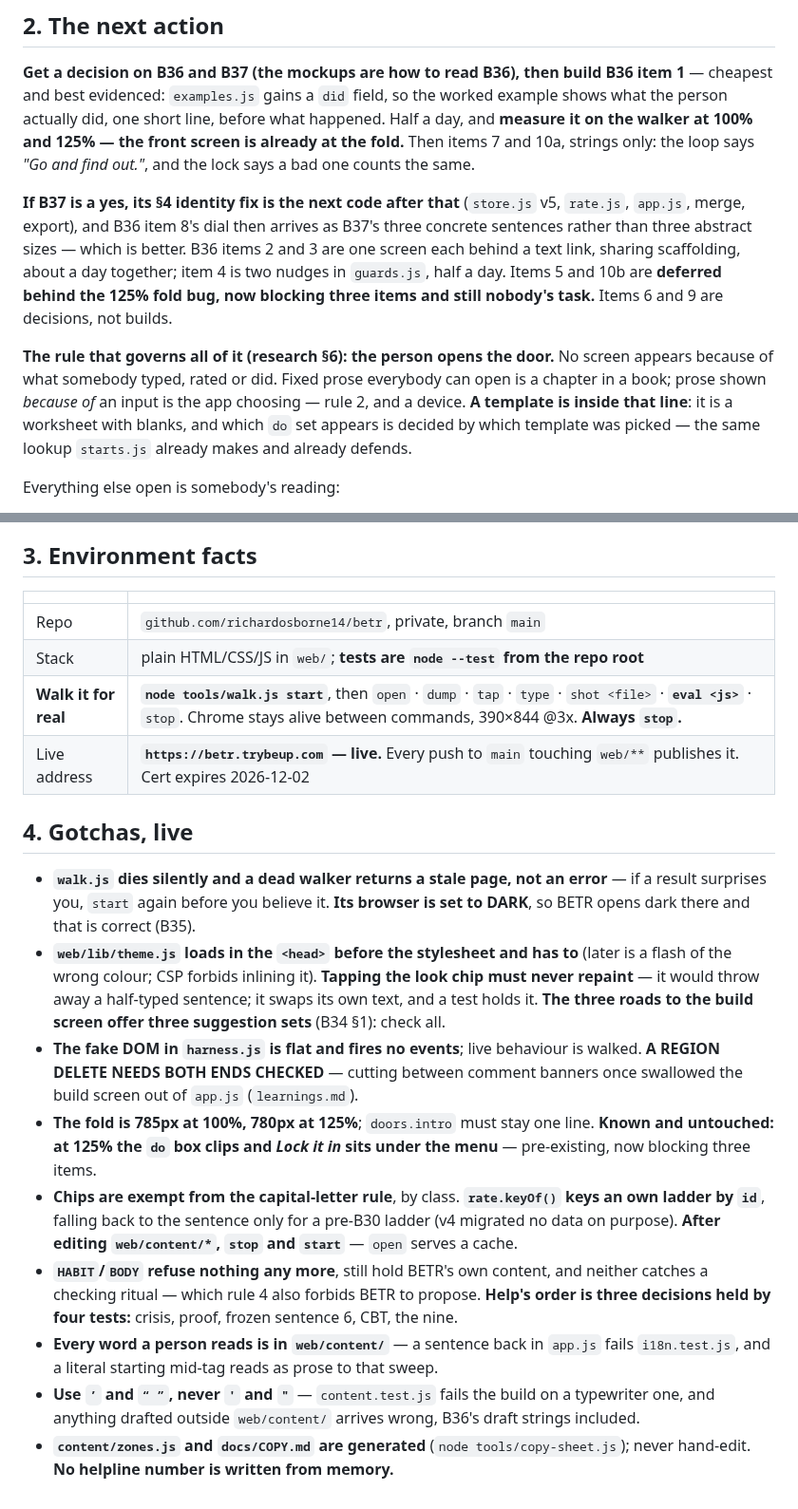
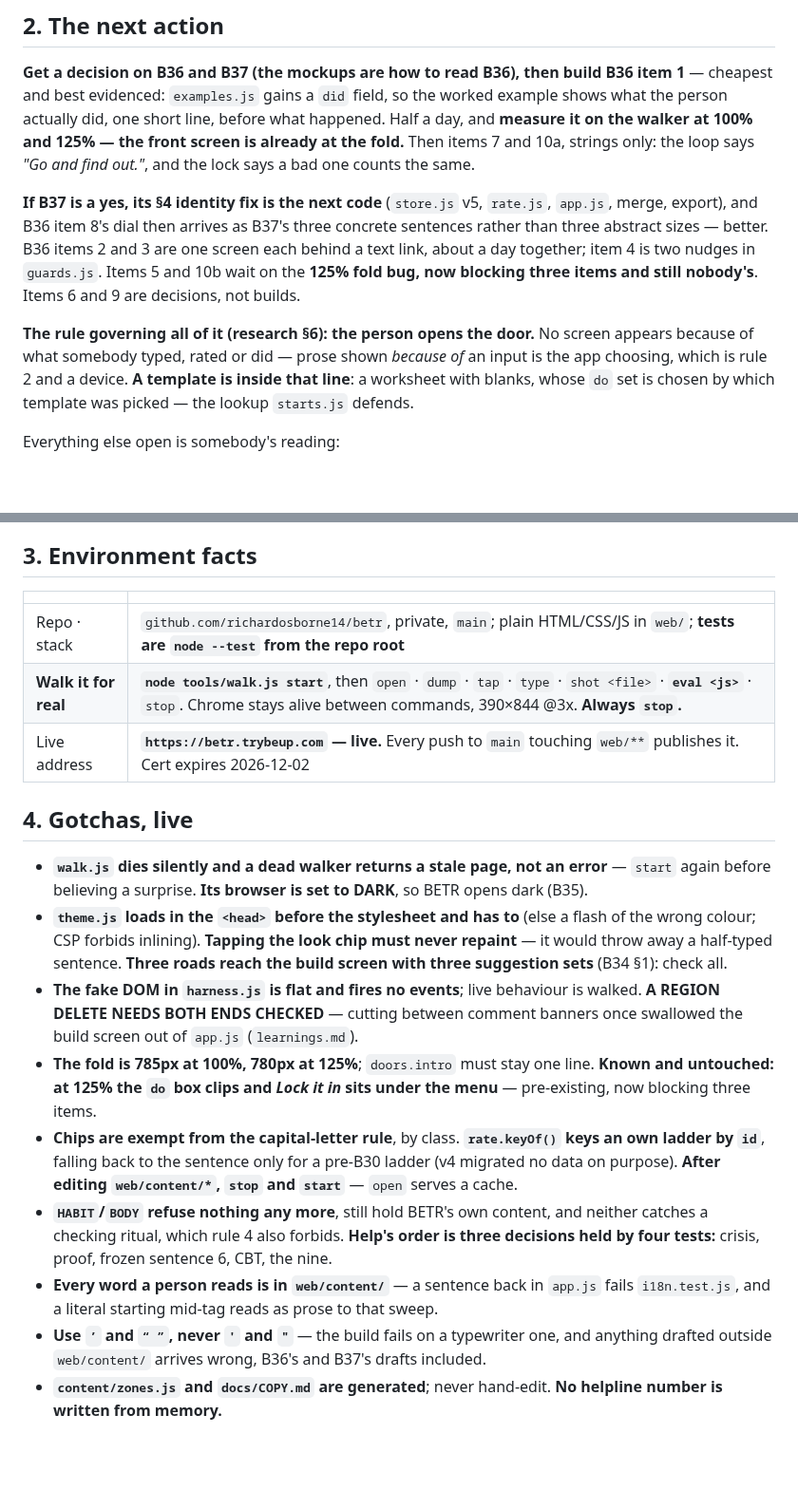
Before and after one commit to richardosborne14/betr, a Markdown page: docs/NEXT-SESSION.md, 2 parts joined by grey strips. Shown at 95% size. Drawn GitHub-style; blank space fills up the shorter version.

Commit message:
The handoff under its cap again

```diff
--- a/docs/NEXT-SESSION.md
+++ b/docs/NEXT-SESSION.md
@@ -50,18 +50,16 @@ the person actually did, one short line, before what happened. Half a day, and *
 the walker at 100% and 125% — the front screen is already at the fold.** Then items 7 and 10a,
 strings only: the loop says *"Go and find out."*, and the lock says a bad one counts the same.
 
-**If B37 is a yes, its §4 identity fix is the next code after that** (`store.js` v5, `rate.js`,
-`app.js`, merge, export), and B36 item 8's dial then arrives as B37's three concrete sentences
-rather than three abstract sizes — which is better. B36 items 2 and 3 are one screen each behind
-a text link, sharing scaffolding, about a day together; item 4 is two nudges in `guards.js`, half
-a day. Items 5 and 10b are **deferred behind the 125% fold bug, now blocking three items and
-still nobody's task.** Items 6 and 9 are decisions, not builds.
+**If B37 is a yes, its §4 identity fix is the next code** (`store.js` v5, `rate.js`, `app.js`,
+merge, export), and B36 item 8's dial then arrives as B37's three concrete sentences rather than
+three abstract sizes — better. B36 items 2 and 3 are one screen each behind a text link, about a
+day together; item 4 is two nudges in `guards.js`. Items 5 and 10b wait on the **125% fold bug,
+now blocking three items and still nobody's**. Items 6 and 9 are decisions, not builds.
 
-**The rule that governs all of it (research §6): the person opens the door.** No screen appears
-because of what somebody typed, rated or did. Fixed prose everybody can open is a chapter in a
-book; prose shown *because of* an input is the app choosing — rule 2, and a device. **A template
-is inside that line**: it is a worksheet with blanks, and which `do` set appears is decided by
-which template was picked — the same lookup `starts.js` already makes and already defends.
+**The rule governing all of it (research §6): the person opens the door.** No screen appears
+because of what somebody typed, rated or did — prose shown *because of* an input is the app
+choosing, which is rule 2 and a device. **A template is inside that line**: a worksheet with
+blanks, whose `do` set is chosen by which template was picked — the lookup `starts.js` defends.
 
 Everything else open is somebody's reading:
 
@@ -92,20 +90,18 @@ conditions:** Misha on `places.signedOff`; J1–J3 on a phone; an owner for link
 
 | | |
 | --- | --- |
-| Repo | `github.com/richardosborne14/betr`, private, branch `main` |
-| Stack | plain HTML/CSS/JS in `web/`; **tests are `node --test` from the repo root** |
+| Repo · stack | `github.com/richardosborne14/betr`, private, `main`; plain HTML/CSS/JS in `web/`; **tests are `node --test` from the repo root** |
 | **Walk it for real** | **`node tools/walk.js start`**, then `open` · `dump` · `tap` · `type` · `shot <file>` · **`eval <js>`** · `stop`. Chrome stays alive between commands, 390×844 @3x. **Always `stop`.** |
 | Live address | **`https://betr.trybeup.com` — live.** Every push to `main` touching `web/**` publishes it. Cert expires 2026-12-02 |
 
 ## 4. Gotchas, live
 
-- **`walk.js` dies silently and a dead walker returns a stale page, not an error** — if a result
-  surprises you, `start` again before you believe it. **Its browser is set to DARK**, so BETR
-  opens dark there and that is correct (B35).
-- **`web/lib/theme.js` loads in the `<head>` before the stylesheet and has to** (later is a
-  flash of the wrong colour; CSP forbids inlining it). **Tapping the look chip must never
-  repaint** — it would throw away a half-typed sentence; it swaps its own text, and a test holds
-  it. **The three roads to the build screen offer three suggestion sets** (B34 §1): check all.
+- **`walk.js` dies silently and a dead walker returns a stale page, not an error** — `start`
+  again before believing a surprise. **Its browser is set to DARK**, so BETR opens dark (B35).
+- **`theme.js` loads in the `<head>` before the stylesheet and has to** (else a flash of the
+  wrong colour; CSP forbids inlining). **Tapping the look chip must never repaint** — it would
+  throw away a half-typed sentence. **Three roads reach the build screen with three suggestion
+  sets** (B34 §1): check all.
 - **The fake DOM in `harness.js` is flat and fires no events**; live behaviour is walked. **A
   REGION DELETE NEEDS BOTH ENDS CHECKED** — cutting between comment banners once swallowed the
   build screen out of `app.js` (`learnings.md`).
@@ -116,11 +112,11 @@ conditions:** Misha on `places.signedOff`; J1–J3 on a phone; an owner for link
   ladder by `id`**, falling back to the sentence only for a pre-B30 ladder (v4 migrated no data
   on purpose). **After editing `web/content/*`, `stop` and `start`** — `open` serves a cache.
 - **`HABIT`/`BODY` refuse nothing any more**, still hold BETR's own content, and neither catches
-  a checking ritual — which rule 4 also forbids BETR to propose. **Help's order is three
-  decisions held by four tests:** crisis, proof, frozen sentence 6, CBT, the nine.
+  a checking ritual, which rule 4 also forbids. **Help's order is three decisions held by four
+  tests:** crisis, proof, frozen sentence 6, CBT, the nine.
 - **Every word a person reads is in `web/content/`** — a sentence back in `app.js` fails
   `i18n.test.js`, and a literal starting mid-tag reads as prose to that sweep.
-- **Use `’` and `“ ”`, never `'` and `"`** — `content.test.js` fails the build on a typewriter
-  one, and anything drafted outside `web/content/` arrives wrong, B36's draft strings included.
-- **`content/zones.js` and `docs/COPY.md` are generated** (`node tools/copy-sheet.js`); never
-  hand-edit. **No helpline number is written from memory.**
+- **Use `’` and `“ ”`, never `'` and `"`** — the build fails on a typewriter one, and anything
+  drafted outside `web/content/` arrives wrong, B36's and B37's drafts included.
+- **`content/zones.js` and `docs/COPY.md` are generated**; never hand-edit. **No helpline number
+  is written from memory.**
```
